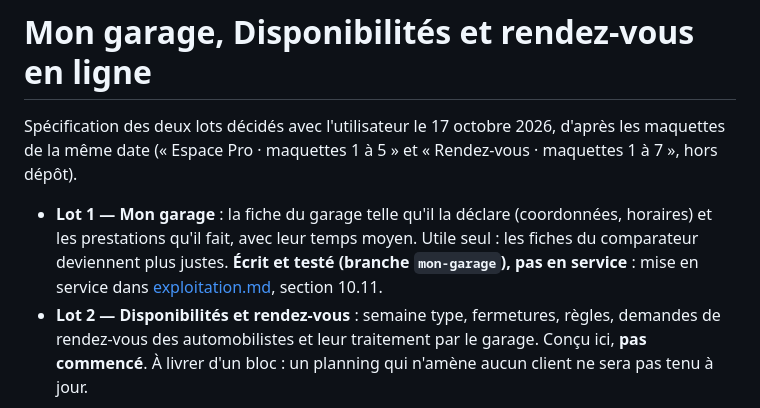
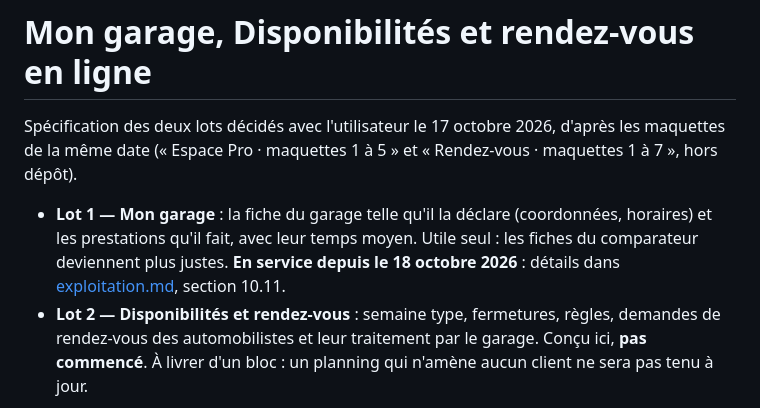
Before and after one commit to Floriancrt/Pixcar, a Markdown page: docs/rendez-vous.md, the part around the change. Drawn GitHub-style.

```diff
--- a/docs/rendez-vous.md
+++ b/docs/rendez-vous.md
@@ -4,8 +4,8 @@ Spécification des deux lots décidés avec l'utilisateur le 17 octobre 2026, d'
 (« Espace Pro · maquettes 1 à 5 » et « Rendez-vous · maquettes 1 à 7 », hors dépôt).
 
 - **Lot 1 — Mon garage** : la fiche du garage telle qu'il la déclare (coordonnées, horaires) et les prestations qu'il fait, avec leur
-  temps moyen. Utile seul : les fiches du comparateur deviennent plus justes. **Écrit et testé (branche `mon-garage`), pas en service** :
-  mise en service dans [exploitation.md](exploitation.md), section 10.11.
+  temps moyen. Utile seul : les fiches du comparateur deviennent plus justes. **En service depuis le 18 octobre 2026** :
+  détails dans [exploitation.md](exploitation.md), section 10.11.
 - **Lot 2 — Disponibilités et rendez-vous** : semaine type, fermetures, règles, demandes de rendez-vous des automobilistes et leur
   traitement par le garage. Conçu ici, **pas commencé**. À livrer d'un bloc : un planning qui n'amène aucun client ne sera pas tenu à jour.
 
```
Also changed, not shown: docs/exploitation.md (+6 -4 lines).
